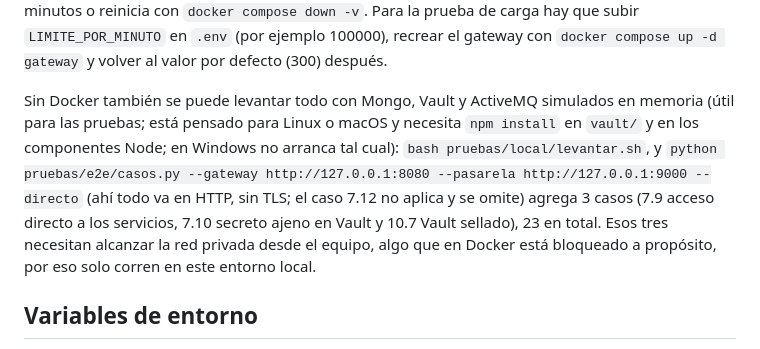
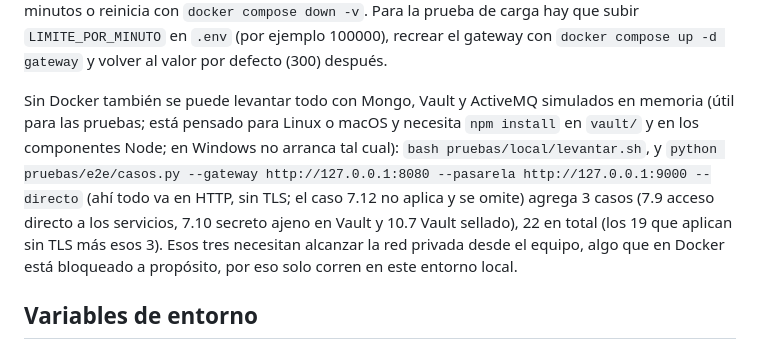
Before and after one commit to kemunozcastillo/DesarrolloWeb_KevinMunoz, a Markdown page: README.md, the part around the change. Rendered like a GitHub page.

Commit message:
Informe y README: cifras de casos sin TLS, ActiveMQ solo por TLS y nota de acceso con advertencias
Co-Authored-By: Claude Sonnet 5.5 <noreply@anthropic.com>

```diff
--- a/README.md
+++ b/README.md
@@ -93,7 +93,7 @@ NODE_EXTRA_CA_CERTS=./ca.pem node pruebas/carga/carga.mjs   # prueba de carga (v
 
 En total son 86 pruebas unitarias y de integración (37 + 20 + 18 + 11) y 20 casos de punta a punta. Sin `--ca`, `casos.py` funciona igual pero no verifica el certificado (lo avisa en el caso 7.12). El caso 7.11 bloquea a propósito la cuenta del dueño unos 5 minutos y agota el límite de logins por IP del gateway: espera un minuto entre `casos.py` y `pantallas.py`, y para repetir `casos.py` espera 5 minutos o reinicia con `docker compose down -v`. Para la prueba de carga hay que subir `LIMITE_POR_MINUTO` en `.env` (por ejemplo 100000), recrear el gateway con `docker compose up -d gateway` y volver al valor por defecto (300) después.
 
-Sin Docker también se puede levantar todo con Mongo, Vault y ActiveMQ simulados en memoria (útil para las pruebas; está pensado para Linux o macOS y necesita `npm install` en `vault/` y en los componentes Node; en Windows no arranca tal cual): `bash pruebas/local/levantar.sh`, y `python pruebas/e2e/casos.py --gateway http://127.0.0.1:8080 --pasarela http://127.0.0.1:9000 --directo` (ahí todo va en HTTP, sin TLS; el caso 7.12 no aplica y se omite) agrega 3 casos (7.9 acceso directo a los servicios, 7.10 secreto ajeno en Vault y 10.7 Vault sellado), 23 en total. Esos tres necesitan alcanzar la red privada desde el equipo, algo que en Docker está bloqueado a propósito, por eso solo corren en este entorno local.
+Sin Docker también se puede levantar todo con Mongo, Vault y ActiveMQ simulados en memoria (útil para las pruebas; está pensado para Linux o macOS y necesita `npm install` en `vault/` y en los componentes Node; en Windows no arranca tal cual): `bash pruebas/local/levantar.sh`, y `python pruebas/e2e/casos.py --gateway http://127.0.0.1:8080 --pasarela http://127.0.0.1:9000 --directo` (ahí todo va en HTTP, sin TLS; el caso 7.12 no aplica y se omite) agrega 3 casos (7.9 acceso directo a los servicios, 7.10 secreto ajeno en Vault y 10.7 Vault sellado), 22 en total (los 19 que aplican sin TLS más esos 3). Esos tres necesitan alcanzar la red privada desde el equipo, algo que en Docker está bloqueado a propósito, por eso solo corren en este entorno local.
 
 ## Variables de entorno
 
```
Also changed, not shown: docs/INFORME.md (+3 -2 lines).
